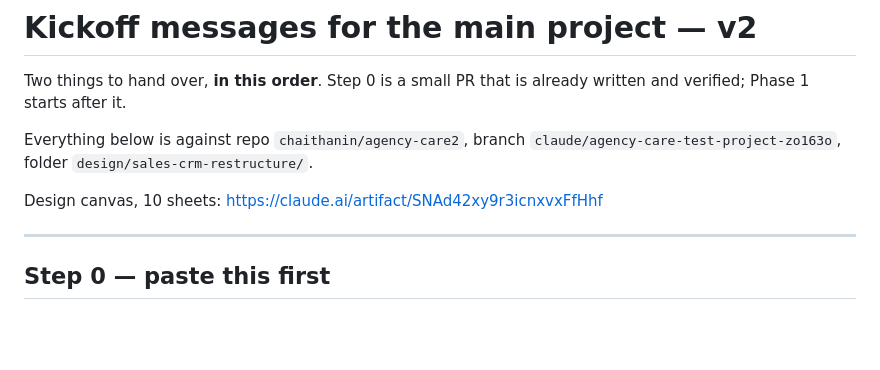
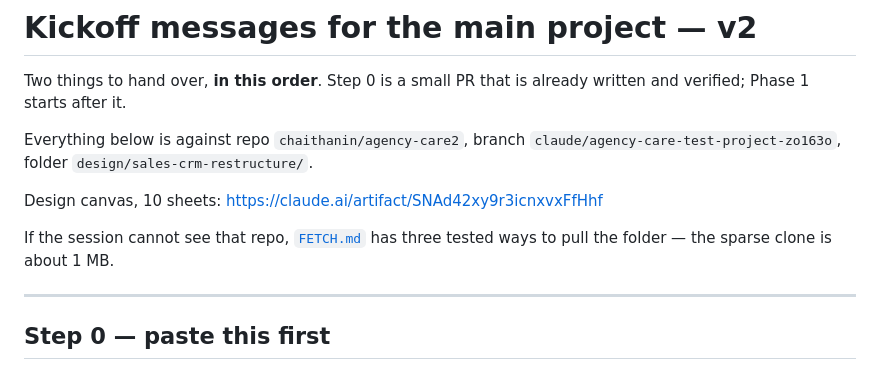
Before and after one commit to chaithanin/agency-care2, a Markdown page: design/sales-crm-restructure/COMMAND.md, the part around the change. Rendered like a GitHub page; blank space fills up the shorter version.

```diff
--- a/design/sales-crm-restructure/COMMAND.md
+++ b/design/sales-crm-restructure/COMMAND.md
@@ -7,6 +7,9 @@ Everything below is against repo `chaithanin/agency-care2`, branch
 `claude/agency-care-test-project-zo163o`, folder `design/sales-crm-restructure/`.
 
 Design canvas, 10 sheets: https://claude.ai/artifact/SNAd42xy9r3icnxvxFfHhf
+
+If the session cannot see that repo, [`FETCH.md`](./FETCH.md) has three tested ways to pull the
+folder — the sparse clone is about 1 MB.
 
 ---
 
```
Also changed, not shown: design/sales-crm-restructure/FETCH.md (added, +97 -0 lines), design/sales-crm-restructure/README.md (+2 -0 lines).
